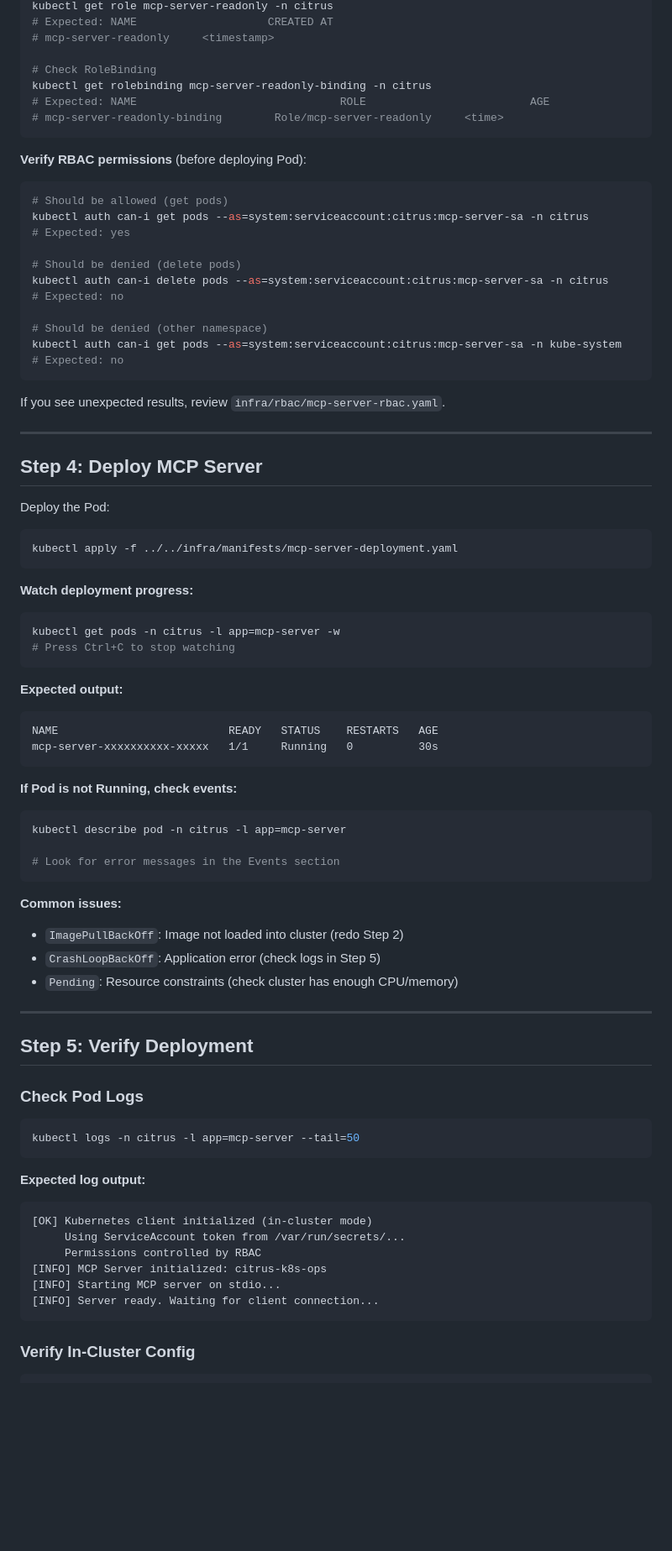
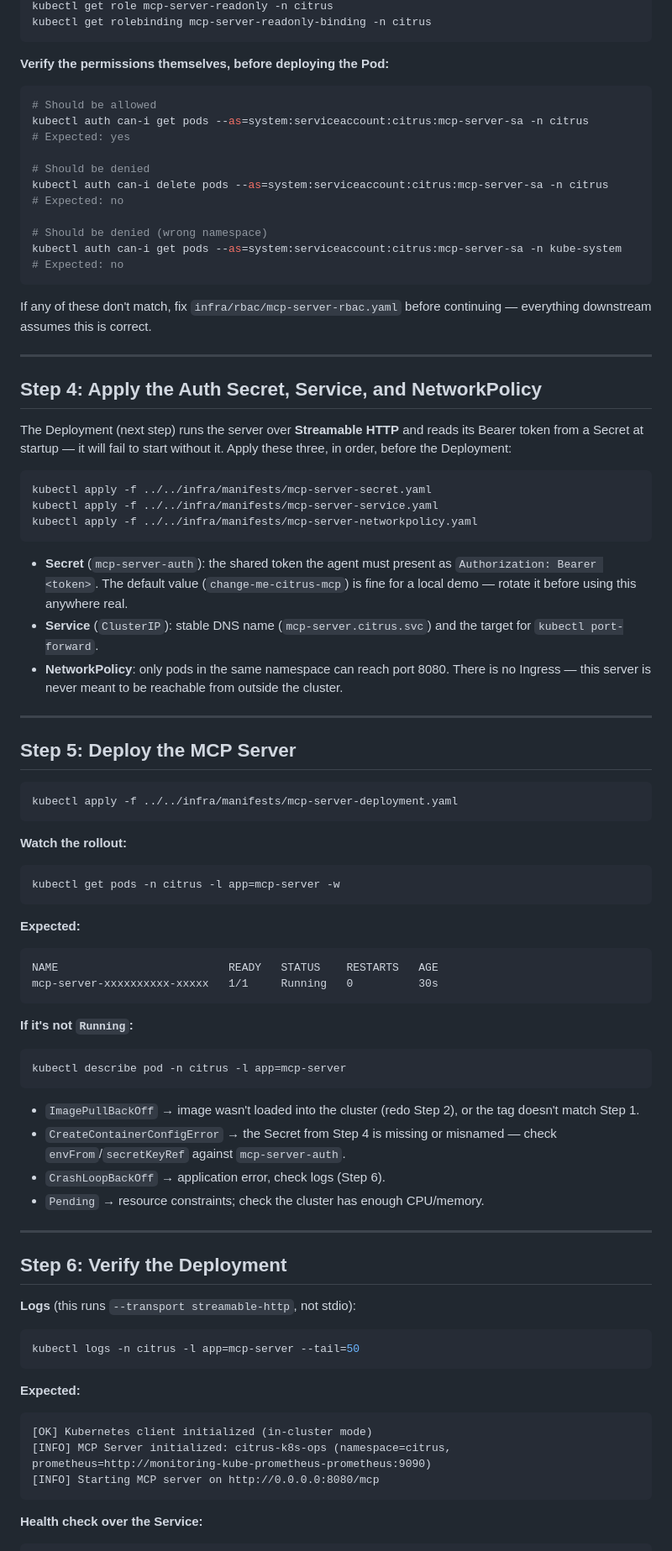
Before and after one commit to zihanKuang/Citrus-Orchestrator, a Markdown page: docs/DEPLOY.md, the part around one of its changes. Shown at 84% size. GitHub-like rendering; blank space fills up the shorter version.

````diff
--- a/docs/DEPLOY.md
+++ b/docs/DEPLOY.md
@@ -90,81 +83,91 @@ kubectl get serviceaccount mcp-server-sa -n citrus
 kubectl get role mcp-server-readonly -n citrus
-# Expected: NAME                    CREATED AT
-# mcp-server-readonly     <timestamp>
-
-# Check RoleBinding
 kubectl get rolebinding mcp-server-readonly-binding -n citrus
-# Expected: NAME                               ROLE                         AGE
-# mcp-server-readonly-binding        Role/mcp-server-readonly     <time>
 ```
 
-**Verify RBAC permissions** (before deploying Pod):
+**Verify the permissions themselves, before deploying the Pod:**
 ```bash
-# Should be allowed (get pods)
+# Should be allowed
 kubectl auth can-i get pods --as=system:serviceaccount:citrus:mcp-server-sa -n citrus
 # Expected: yes
 
-# Should be denied (delete pods)
+# Should be denied
 kubectl auth can-i delete pods --as=system:serviceaccount:citrus:mcp-server-sa -n citrus
 # Expected: no
 
-# Should be denied (other namespace)
+# Should be denied (wrong namespace)
 kubectl auth can-i get pods --as=system:serviceaccount:citrus:mcp-server-sa -n kube-system
 # Expected: no
 ```
 
-If you see unexpected results, review `infra/rbac/mcp-server-rbac.yaml`.
+If any of these don't match, fix `infra/rbac/mcp-server-rbac.yaml` before
+continuing — everything downstream assumes this is correct.
 
 ---
 
-## Step 4: Deploy MCP Server
+## Step 4: Apply the Auth Secret, Service, and NetworkPolicy
 
-Deploy the Pod:
+The Deployment (next step) runs the server over **Streamable HTTP** and reads
+its Bearer token from a Secret at startup — it will fail to start without it.
+Apply these three, in order, before the Deployment:
+
+```bash
+kubectl apply -f ../../infra/manifests/mcp-server-secret.yaml
+kubectl apply -f ../../infra/manifests/mcp-server-service.yaml
+kubectl apply -f ../../infra/manifests/mcp-server-networkpolicy.yaml
+```
+
+- **Secret** (`mcp-server-auth`): the shared token the agent must present as
+  `Authorization: Bearer <token>`. The default value (`change-me-citrus-mcp`)
+  is fine for a local demo — rotate it before using this anywhere real.
+- **Service** (`ClusterIP`): stable DNS name (`mcp-server.citrus.svc`) and the
+  target for `kubectl port-forward`.
+- **NetworkPolicy**: only pods in the same namespace can reach port 8080.
+  There is no Ingress — this server is never meant to be reachable from
+  outside the cluster.
+
+---
+
+## Step 5: Deploy the MCP Server
+
 ```bash
 kubectl apply -f ../../infra/manifests/mcp-server-deployment.yaml
 ```
 
-**Watch deployment progress:**
+**Watch the rollout:**
 ```bash
 kubectl get pods -n citrus -l app=mcp-server -w
-# Press Ctrl+C to stop watching
 ```
 
-**Expected output:**
+**Expected:**
 ```
 NAME                          READY   STATUS    RESTARTS   AGE
 mcp-server-xxxxxxxxxx-xxxxx   1/1     Running   0          30s
 ```
 
-**If Pod is not Running, check events:**
+**If it's not `Running`:**
 ```bash
 kubectl describe pod -n citrus -l app=mcp-server
-
-# Look for error messages in the Events section
 ```
-
-**Common issues:**
-- `ImagePullBackOff`: Image not loaded into cluster (redo Step 2)
-- `CrashLoopBackOff`: Application error (check logs in Step 5)
-- `Pending`: Resource constraints (check cluster has enough CPU/memory)
+- `ImagePullBackOff` → image wasn't loaded into the cluster (redo Step 2), or the tag doesn't match Step 1.
+- `CreateContainerConfigError` → the Secret from Step 4 is missing or misnamed — check `envFrom`/`secretKeyRef` against `mcp-server-auth`.
+- `CrashLoopBackOff` → application error, check logs (Step 6).
+- `Pending` → resource constraints; check the cluster has enough CPU/memory.
 
 ---
 
-## Step 5: Verify Deployment
+## Step 6: Verify the Deployment
 
-### Check Pod Logs
+**Logs** (this runs `--transport streamable-http`, not stdio):
 ```bash
 kubectl logs -n citrus -l app=mcp-server --tail=50
 ```
 
-**Expected log output:**
+**Expected:**
 ```
 [OK] Kubernetes client initialized (in-cluster mode)
-     Using ServiceAccount token from /var/run/secrets/...
-     Permissions controlled by RBAC
-[INFO] MCP Server initialized: citrus-k8s-ops
-[INFO] Starting MCP server on stdio...
-[INFO] Server ready. Waiting for client connection...
+[INFO] MCP Server initialized: citrus-k8s-ops (namespace=citrus, prometheus=http://monitoring-kube-prometheus-prometheus:9090)
+[INFO] Starting MCP server on http://0.0.0.0:8080/mcp
 ```
 
-### Verify In-Cluster Config
+**Health check over the Service:**
 ```bash
````
Also changed, not shown: other parts of docs/DEPLOY.md (+149 -290 lines).
